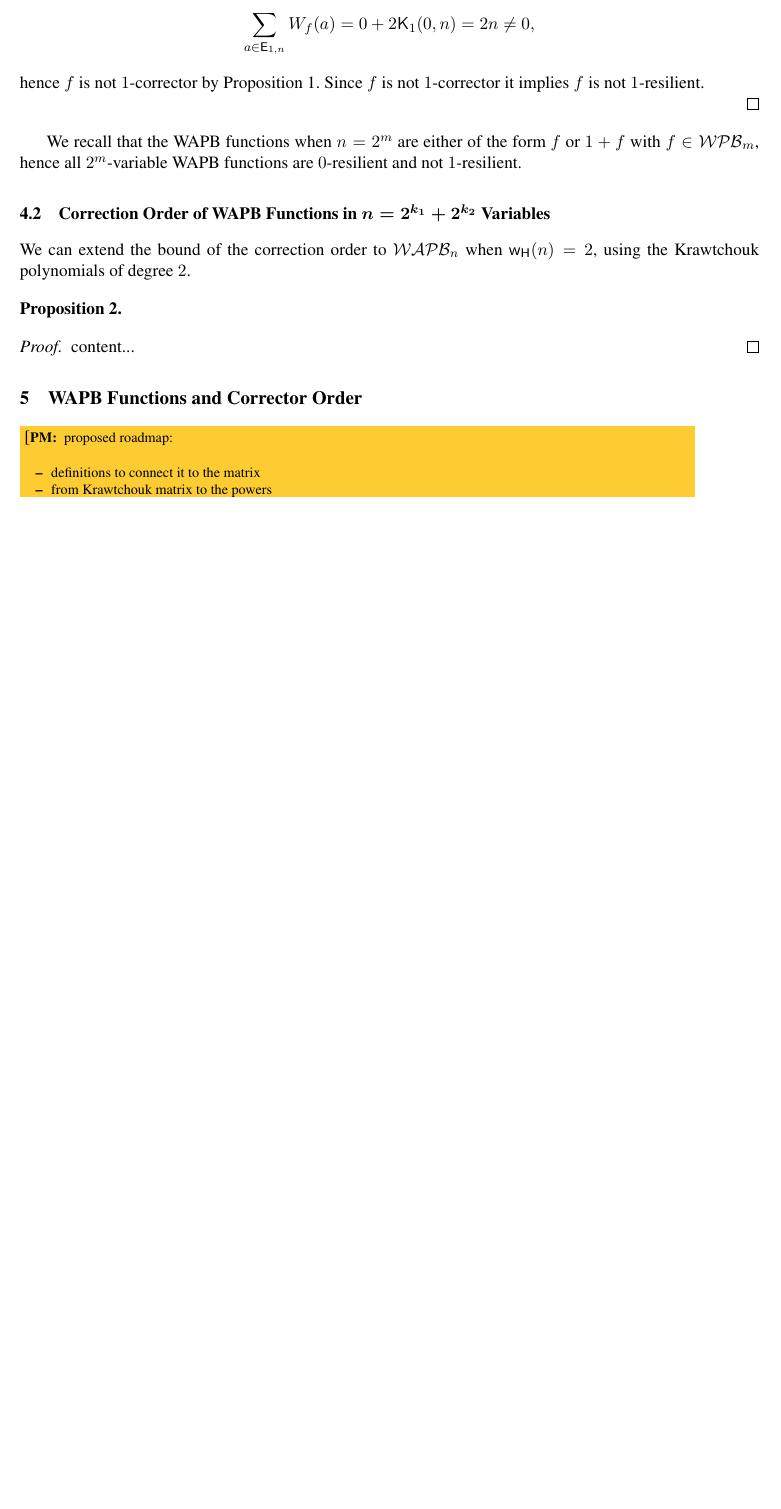
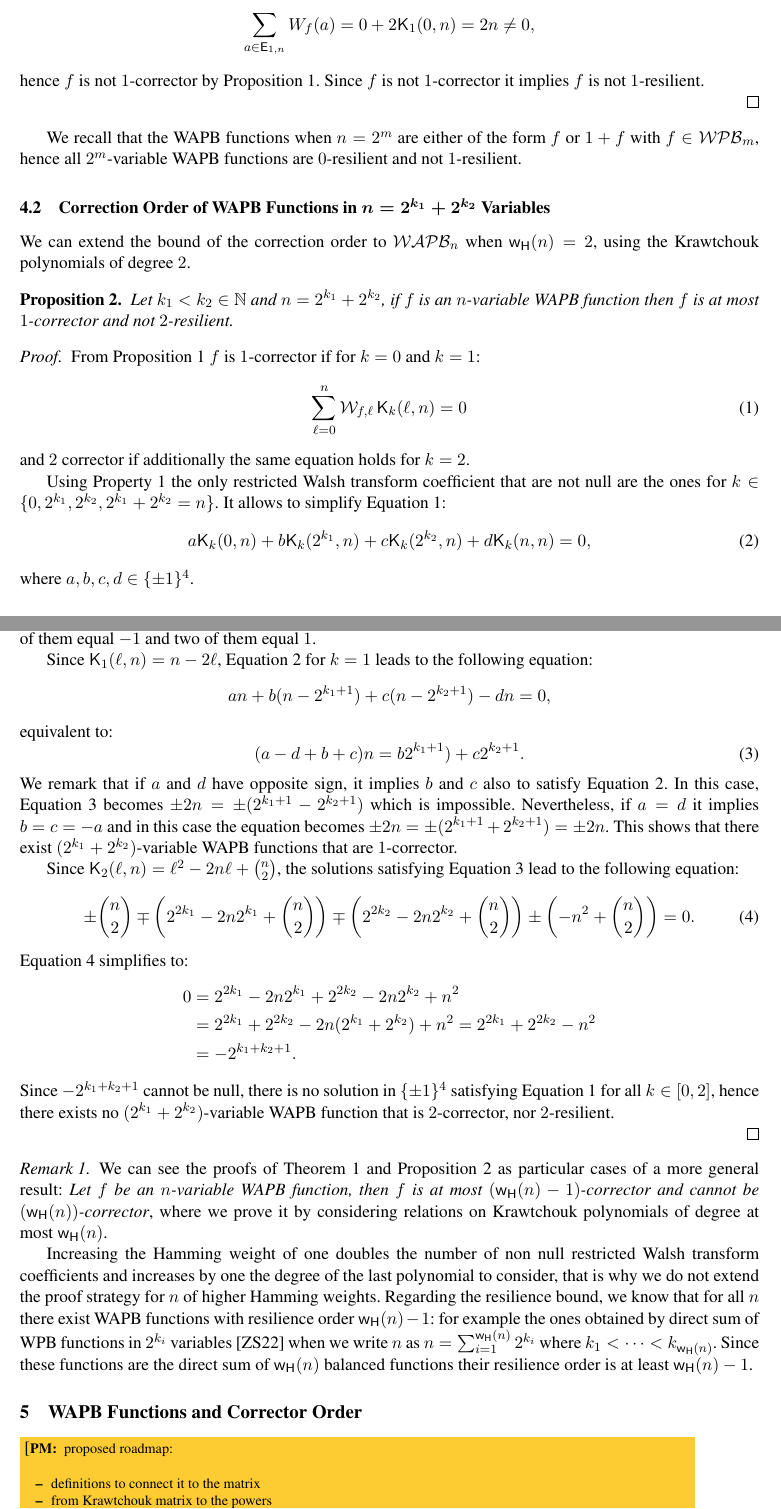
Before and after one commit to pierrickmeaux/WAPBres, a LaTeX thesis (WAPBres.tex): part of page 4 of 14 before the commit and two parts of pages 4 and 5 of 15 after it, the two joined at a grey line, cut so that both start at the same text, the shorter picture padded with empty space. Compiled offline with LaTeX, dvips and Ghostscript.

Commit message:
a bit more on 4

```diff
--- a/WAPBres.tex
+++ b/WAPBres.tex
@@ -311,12 +315,67 @@ We recall that the WAPB functions when $n=2^m$ are either of the form $f$ or $1+
 
 We can extend the bound of the correction order to $\WAPB{n}$ when $\w(n)=2$, using the Krawtchouk polynomials of degree $2$.
 
-\begin{proposition}
+\begin{proposition}\label{prop:WAPB2}
+	Let $k_1<k_2\in \N$ and $n=2^{k_1}+2^{k_2}$, if $f$ is an $n$-variable WAPB function then $f$ is at most $1$-corrector and not $2$-resilient.
 \end{proposition}
 \begin{proof}
-	content...
+	From Proposition~\ref{prop:WalsCorr} $f$ is $1$-corrector if for $k=0$ and $k=1$:
+	\begin{equation}\label{eq:wapb2}
+	\sum_{\ell=0}^{n} \wtk{f}{\ell} \, \kraw{k}{\ell}{n}=0
+	\end{equation}
+	and $2$ corrector if additionally the same equation holds for $k=2$.
+
+Using Property~\ref{prop:WAPBWalsh} the only restricted Walsh transform coefficient that are not null are the ones for $k\in\{0,2^{k_1},2^{k_2},2^{k_1}+2^{k_2}=n\}$. It allows to simplify Equation~\ref{eq:wapb2}:
+	\begin{equation}\label{eq:wapb2simple}
+a \kraw{k}{0}{n} + b \kraw{k}{2^{k_1}}{n} + c \kraw{k}{2^{k_2}}{n} + d \kraw{k}{n}{n}=0,
+\end{equation}
+where $a,b,c,d \in \{\pm 1\}^4$.
+
+Since $ \kraw{0}{\ell}{n}=1$ for all $\ell$, Equation~\ref{eq:wapb2simple} for $k=0$ leads to the equation $a+b+c+d=0$, that is two of them equal $-1$ and two of them equal $1$.
+
+Since $ \kraw{1}{\ell}{n}=n-2\ell$, Equation~\ref{eq:wapb2simple} for $k=1$ leads to the following equation:
+\begin{equation*}
+a n+b (n-2^{k_1+1}) +c (n-2^{k_2+1}) -d n=0,
+\end{equation*}
+equivalent to:
+\begin{equation}\label{eq:wapb2simple2}
+ (a-d+b+c) n= b 2^{k_1+1}) +c 2^{k_2+1}.
+\end{equation}
+We remark that if $a$ and $d$ have opposite sign, it implies $b$ and $c$ also to satisfy Equation~\ref{eq:wapb2simple}.
+In this case, Equation~\ref{eq:wapb2simple2} becomes $\pm2n= \pm (2^{k_1+1} - 2^{k_2+1})$ which is impossible.
+Nevertheless, if $a=d$ it implies $b=c=-a$ and in this case the equation becomes $\pm 2n = \pm (2^{k_1+1} + 2^{k_2+1})=\pm 2n$.
+This shows that there exist $(2^{k_1}+2^{k_2})$-variable WAPB functions that are $1$-corrector.
+
+
+Since $ \kraw{2}{\ell}{n}=\ell^2 -2 n \ell + \binom{n}{2}$, the solutions satisfying Equation~\ref{eq:wapb2simple2} lead to the following equation:
+\begin{equation}\label{eq:wapb2simple3}
+\pm \binom{n}{2} \mp \left(2^{2k_1} -2n2^{k_1} + \binom{n}{2} \right) \mp \left(2^{2k_2} -2n2^{k_2} + \binom{n}{2} \right) \pm \left(-n^2 + \binom{n}{2}\right)=0.
+\end{equation}
+Equation~\ref{eq:wapb2simple3} simplifies to:
+%\[2^{2k_1} -2n2^{k_1} + 2^{2k_2} -2n2^{k_2} +n^2= 0 \]
+\begin{align*}
+0&=2^{2k_1} -2n2^{k_1} + 2^{2k_2} -2n2^{k_2} +n^2\\
+&=2^{2k_1} + 2^{2k_2} -2n(2^{k_1}+2^{k_2}) +n^2 = 2^{2k_1} + 2^{2k_2} -n^2\\
+&= -2^{k_1+k_2+1}.
+\end{align*}
+Since $-2^{k_1+k_2+1}$ cannot be null, there is no solution in $\{\pm1\}^4$ satisfying Equation~\ref{eq:wapb2} for all $k\in[0,2]$, hence there exists no $(2^{k_1}+2^{k_2})$-variable WAPB function that is $2$-corrector, nor $2$-resilient.
+
+
+
 \end{proof}
 
+
+\begin{remark}
+We can see the proofs of Theorem~\ref{thm:WPB} and Proposition~\ref{prop:WAPB2} as particular cases of a more general result: \textit{Let $f$ be an $n$-variable WAPB function, then $f$ is at most $(\w(n)-1)$-corrector and cannot be $(\w(n))$-corrector}, where we prove it by considering relations on Krawtchouk polynomials of degree at most $\w(n)$.
+
+Increasing the Hamming weight of one doubles the number of non null restricted Walsh transform coefficients and increases by one the degree of the last polynomial to consider, that is why we do not extend the proof strategy for $n$ of higher Hamming weights.
+Regarding the resilience bound, we know that for all $n$ there exist WAPB functions with resilience order $\w(n)-1$: for example the ones obtained by direct sum of WPB functions in $2^{k_i}$ variables~\cite{DAM:ZhuSu22} when we write $n$ as $n=\sum_{i=1}^{\w(n)} 2^{k_i}$ where $k_1<\dots<k_{\w(n)}$.
+Since these functions are the direct sum of $\w(n)$ balanced functions their resilience order is at least $\w(n)-1$.
+
+
+
+
+\end{remark}
 
 
 
```
Also changed, not shown: WAPBres.tex (6 more changed lines).
